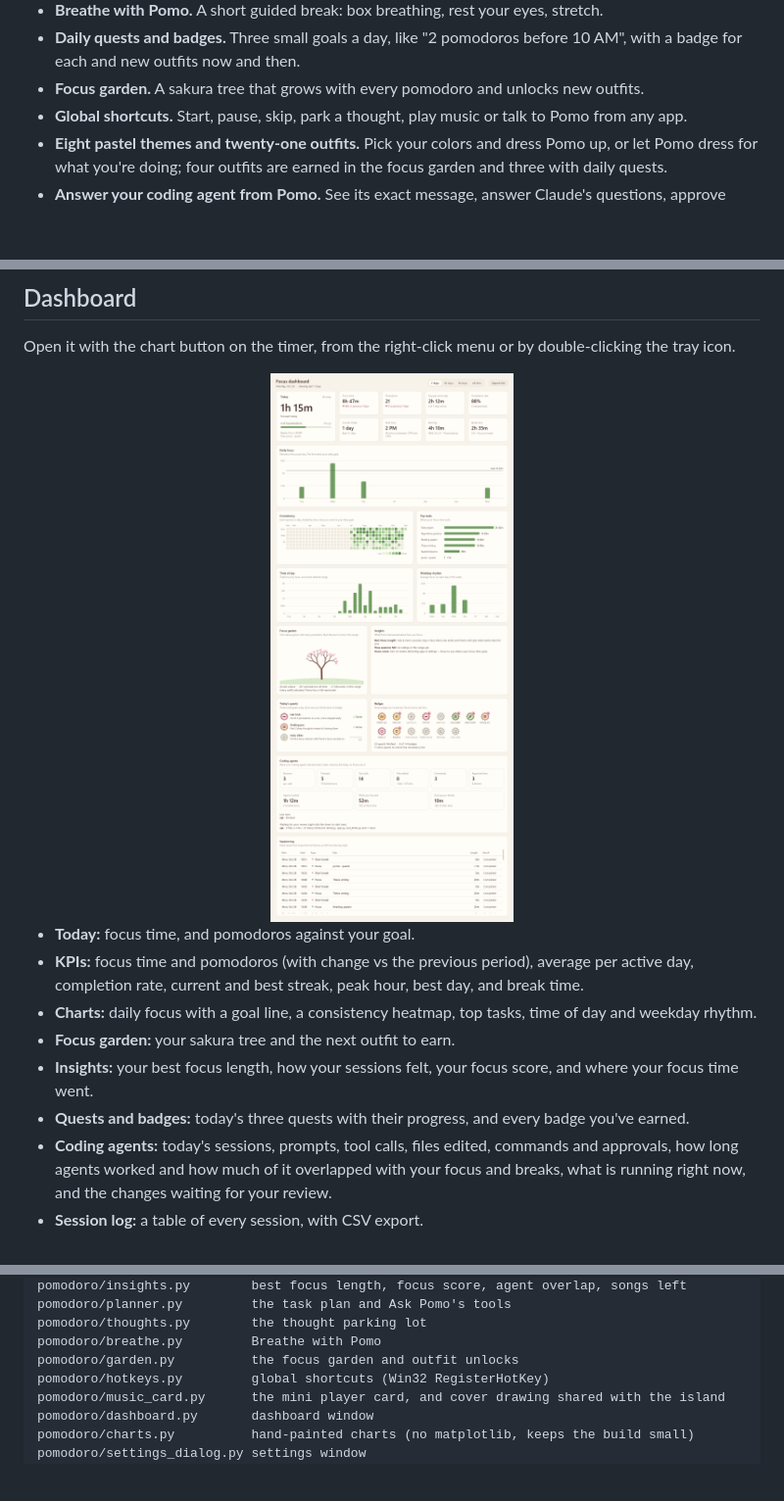
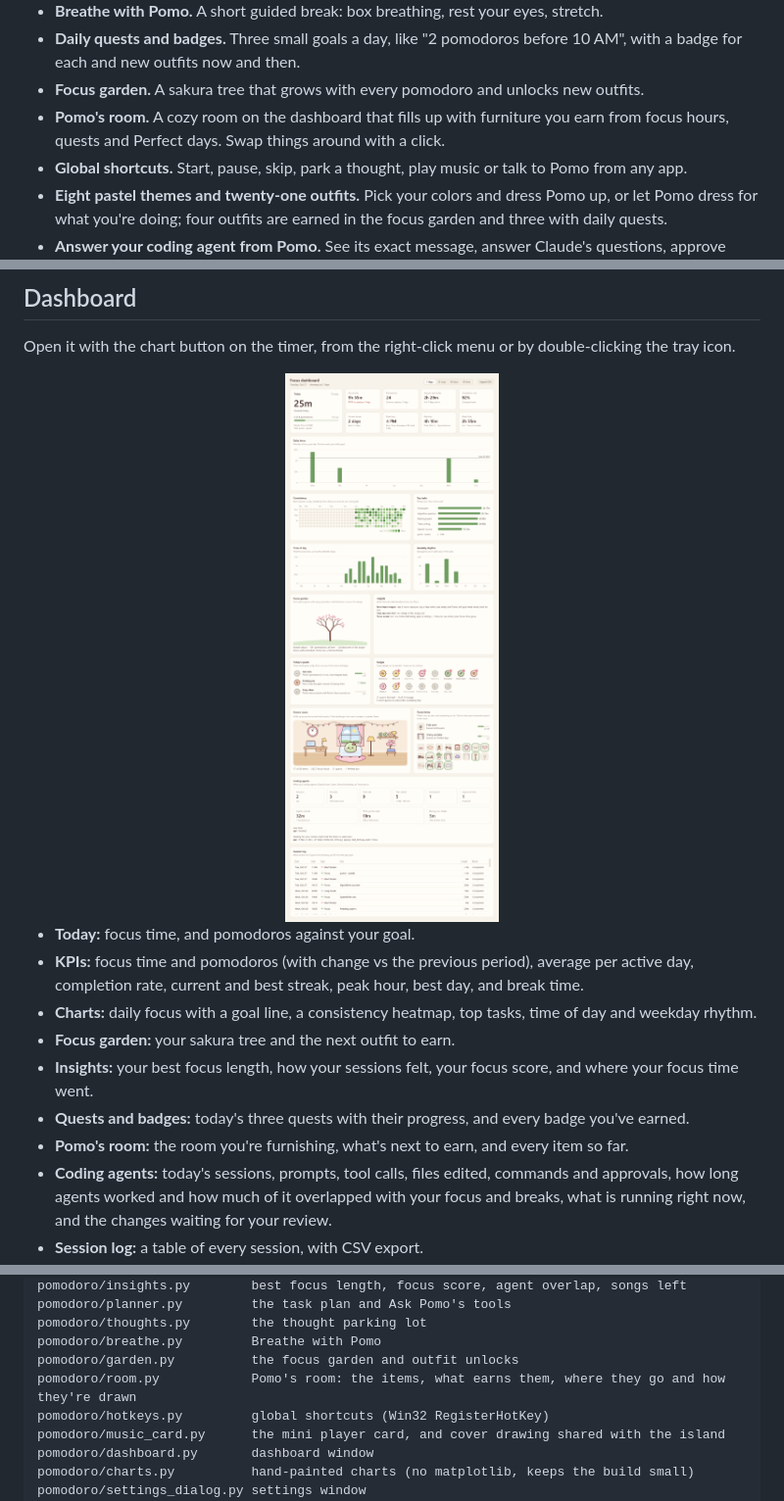
Before and after one commit to sahilwagh99/pomo, a Markdown page: README.md, 3 parts joined by grey strips. Shown: that part at 98% size. Drawn GitHub-style; pictures changed too: docs/dashboard.png; blank space fills up the shorter version.

```diff
--- a/README.md
+++ b/README.md
@@ -51,6 +51,7 @@ Pomo used to be called FocusOrb. Run `Pomo-Setup.exe` and it removes FocusOrb fo
 - **Breathe with Pomo.** A short guided break: box breathing, rest your eyes, stretch.
 - **Daily quests and badges.** Three small goals a day, like "2 pomodoros before 10 AM", with a badge for each and new outfits now and then.
 - **Focus garden.** A sakura tree that grows with every pomodoro and unlocks new outfits.
+- **Pomo's room.** A cozy room on the dashboard that fills up with furniture you earn from focus hours, quests and Perfect days. Swap things around with a click.
 - **Global shortcuts.** Start, pause, skip, park a thought, play music or talk to Pomo from any app.
 - **Eight pastel themes and twenty-one outfits.** Pick your colors and dress Pomo up, or let Pomo dress for what you're doing; four outfits are earned in the focus garden and three with daily quests.
 - **Answer your coding agent from Pomo.** See its exact message, answer Claude's questions, approve requests, and reply when it finishes a turn.
@@ -421,6 +438,7 @@ Open it with the chart button on the timer, from the right-click menu or by doub
 - **Focus garden:** your sakura tree and the next outfit to earn.
 - **Insights:** your best focus length, how your sessions felt, your focus score, and where your focus time went.
 - **Quests and badges:** today's three quests with their progress, and every badge you've earned.
+- **Pomo's room:** the room you're furnishing, what's next to earn, and every item so far.
 - **Coding agents:** today's sessions, prompts, tool calls, files edited, commands and approvals, how long agents worked and how much of it overlapped with your focus and breaks, what is running right now, and the changes waiting for your review.
 - **Session log:** a table of every session, with CSV export.
 - **Range filter:** 7 days, 30 days, 90 days or all time.
@@ -522,6 +540,7 @@ pomodoro/planner.py         the task plan and Ask Pomo's tools
 pomodoro/thoughts.py        the thought parking lot
 pomodoro/breathe.py         Breathe with Pomo
 pomodoro/garden.py          the focus garden and outfit unlocks
+pomodoro/room.py            Pomo's room: the items, what earns them, where they go and how they're drawn
 pomodoro/hotkeys.py         global shortcuts (Win32 RegisterHotKey)
 pomodoro/music_card.py      the mini player card, and cover drawing shared with the island
 pomodoro/dashboard.py       dashboard window
```
Also changed, not shown: other parts of README.md (+16 -0 lines), docs/room.png (added), 7 other files.
